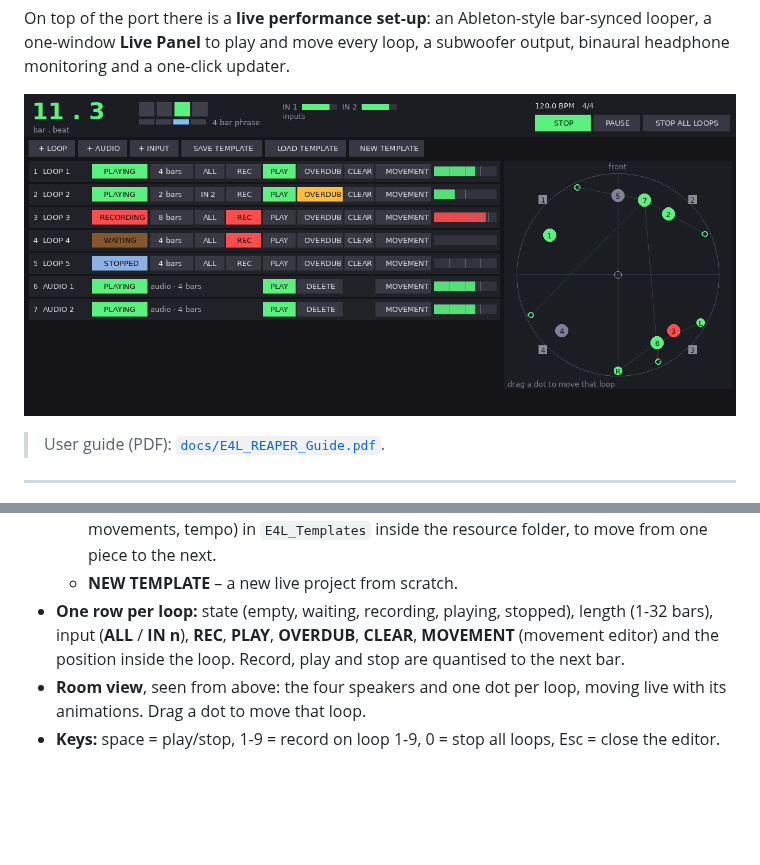
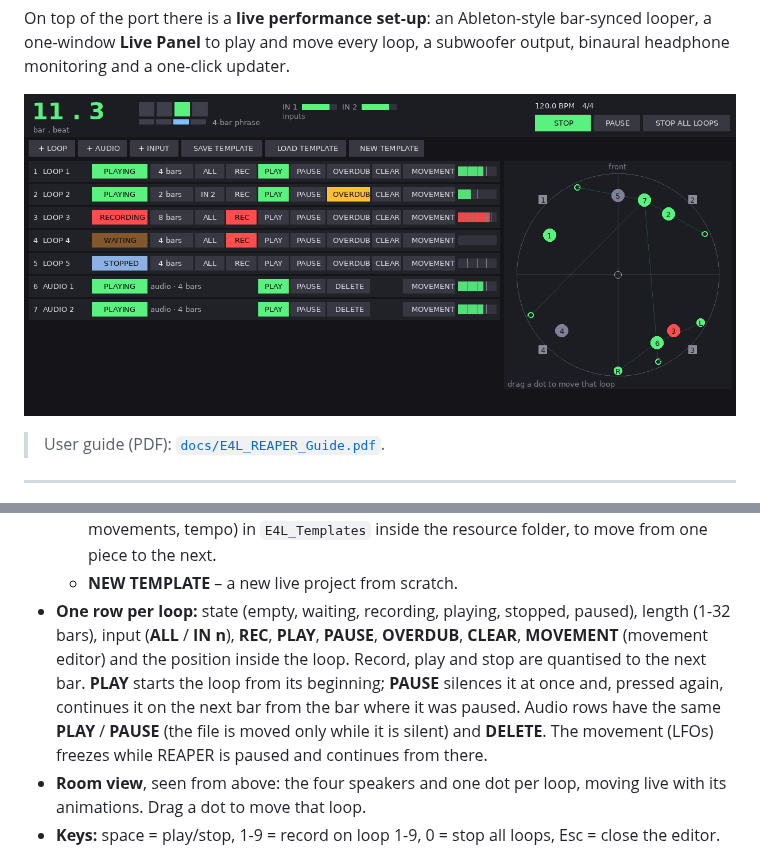
Before and after one commit to KinoLab07/Enveloppe_Live_Reaper, a Markdown page: README.md, 2 parts joined by grey strips. GitHub-like rendering; pictures changed too: docs/live_panel_preview.png; blank space fills up the shorter version.

```diff
--- a/README.md
+++ b/README.md
@@ -176,10 +176,13 @@ opening any plug-in.
     positions, movements, tempo) in `E4L_Templates` inside the resource folder, to move from one
     piece to the next.
   - **NEW TEMPLATE** – a new live project from scratch.
-- **One row per loop:** state (empty, waiting, recording, playing, stopped), length (1-32 bars),
-  input (**ALL** / **IN n**), **REC**, **PLAY**, **OVERDUB**, **CLEAR**, **MOVEMENT** (movement
-  editor) and the position inside the loop. Record, play and stop are
-  quantised to the next bar.
+- **One row per loop:** state (empty, waiting, recording, playing, stopped, paused), length
+  (1-32 bars), input (**ALL** / **IN n**), **REC**, **PLAY**, **PAUSE**, **OVERDUB**, **CLEAR**,
+  **MOVEMENT** (movement editor) and the position inside the loop. Record, play and stop are
+  quantised to the next bar. **PLAY** starts the loop from its beginning; **PAUSE** silences it at
+  once and, pressed again, continues it on the next bar from the bar where it was paused.
+  Audio rows have the same **PLAY** / **PAUSE** (the file is moved only while it is silent) and
+  **DELETE**. The movement (LFOs) freezes while REAPER is paused and continues from there.
 - **Room view**, seen from above: the four speakers and one dot per loop, moving live with its
   animations. Drag a dot to move that loop.
 - **Keys:** space = play/stop, 1-9 = record on loop 1-9, 0 = stop all loops, Esc = close the editor.
```
Also changed, not shown: 9 other files.
